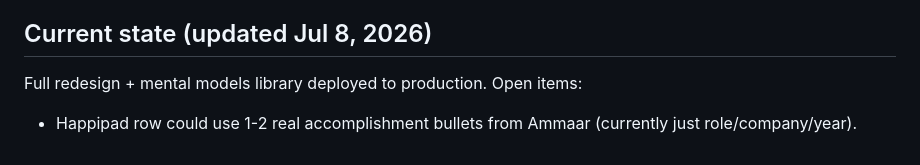
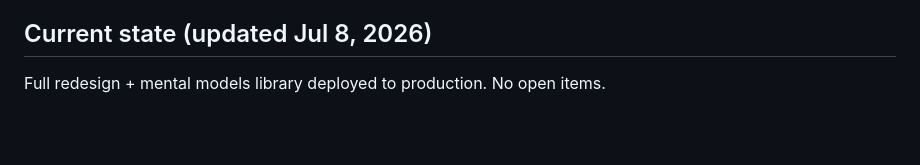
Before and after one commit to ammaarkhan/portfolio-web, a Markdown page: CLAUDE.md, the part around the change. Drawn GitHub-style; blank space fills up the shorter version.

Commit message:
Clear remaining open item from CLAUDE.md

```diff
--- a/CLAUDE.md
+++ b/CLAUDE.md
@@ -41,6 +41,4 @@ Redesigned July 3, 2026 from the old neon-dashed-cards look to "a typeset person
 
 ## Current state (updated Jul 8, 2026)
 
-Full redesign + mental models library deployed to production. Open items:
-
-- Happipad row could use 1-2 real accomplishment bullets from Ammaar (currently just role/company/year).
+Full redesign + mental models library deployed to production. No open items.
```
